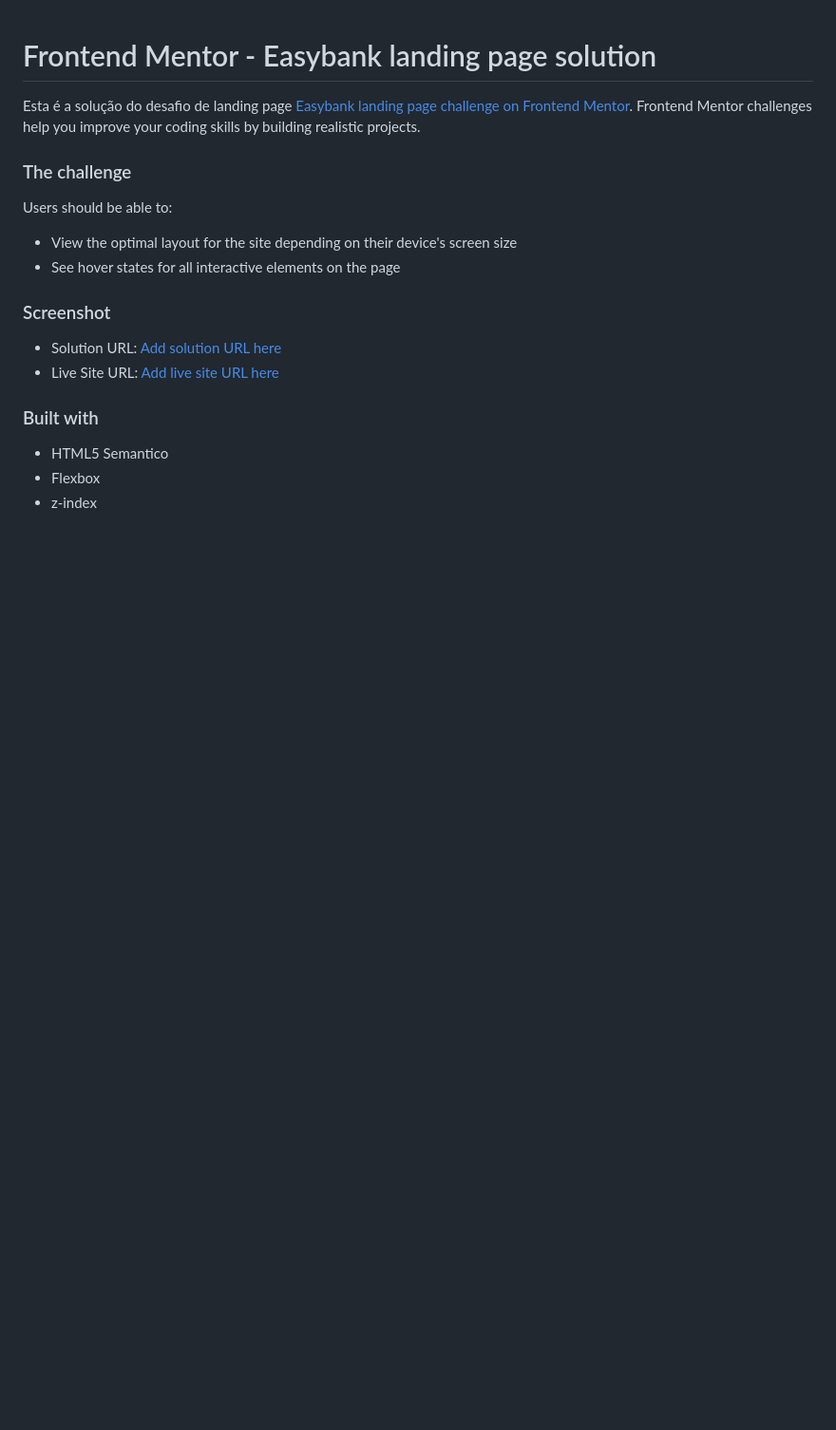
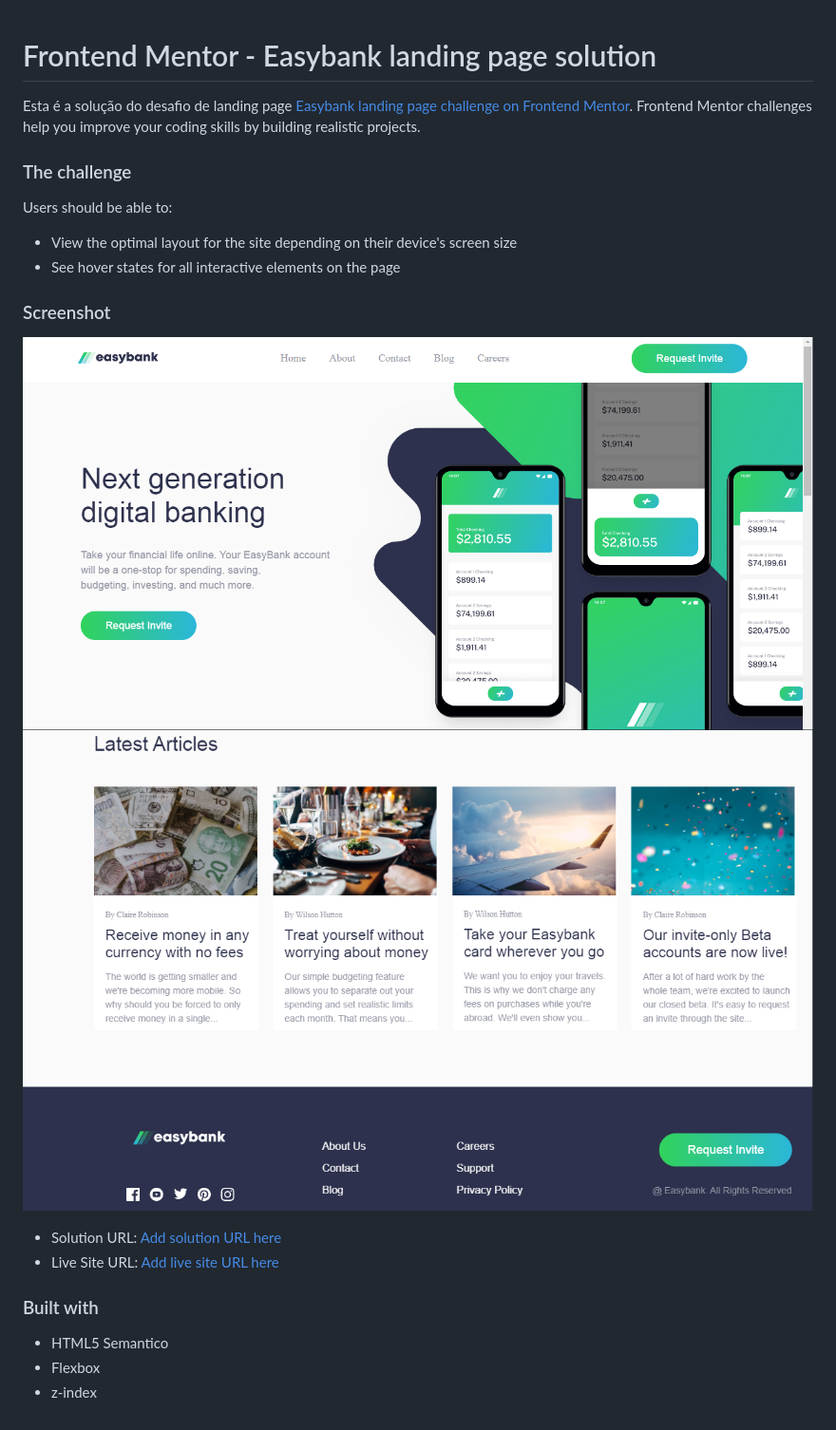
Before and after one commit to Edval6/landing-page-easy-bank, a Markdown page: README.md, the part around the change. Shown: that part at 95% size. Drawn GitHub-style; pictures changed too: img/solucao.png (added), img/solucao2.png (added); blank space fills up the shorter version.

Commit message:
imagens da solucao

```diff
--- a/README.md
+++ b/README.md
@@ -11,6 +11,8 @@ Users should be able to:
 
 ### Screenshot
 
+![](img/solucao.png)
+![](img/solucao2.png)
 
 - Solution URL: [Add solution URL here](https://your-solution-url.com)
 - Live Site URL: [Add live site URL here](https://your-live-site-url.com)
```
